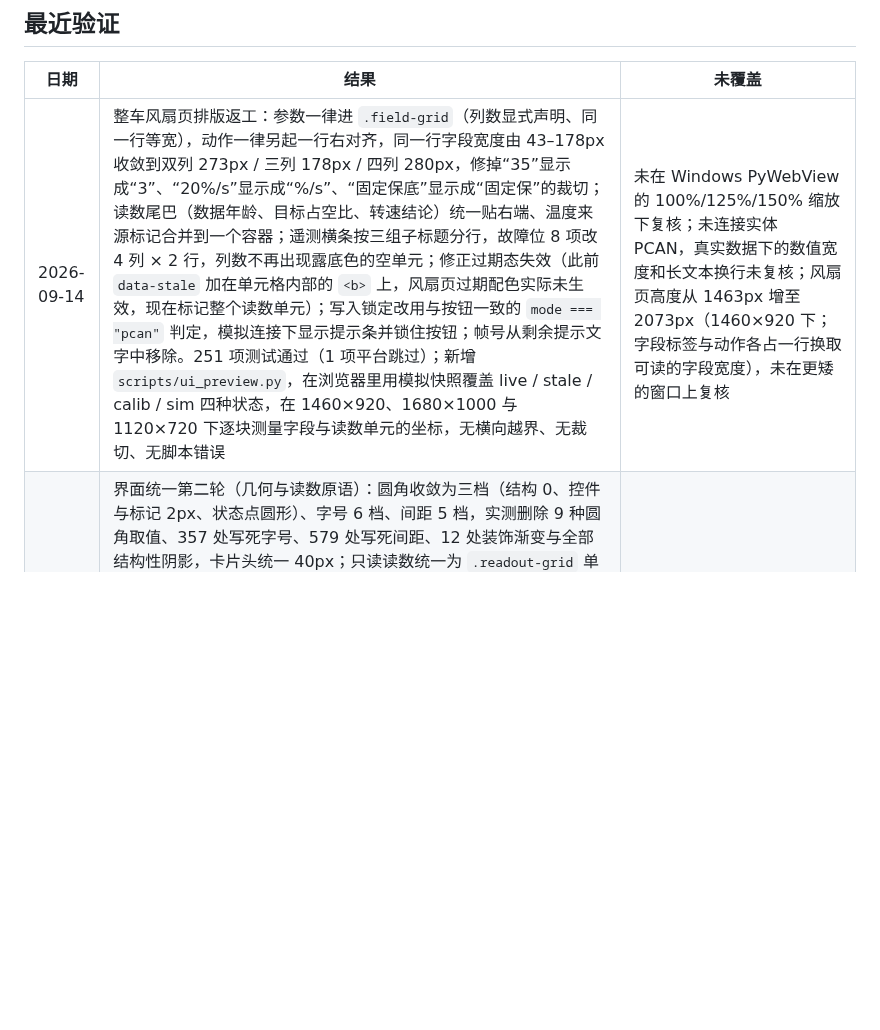
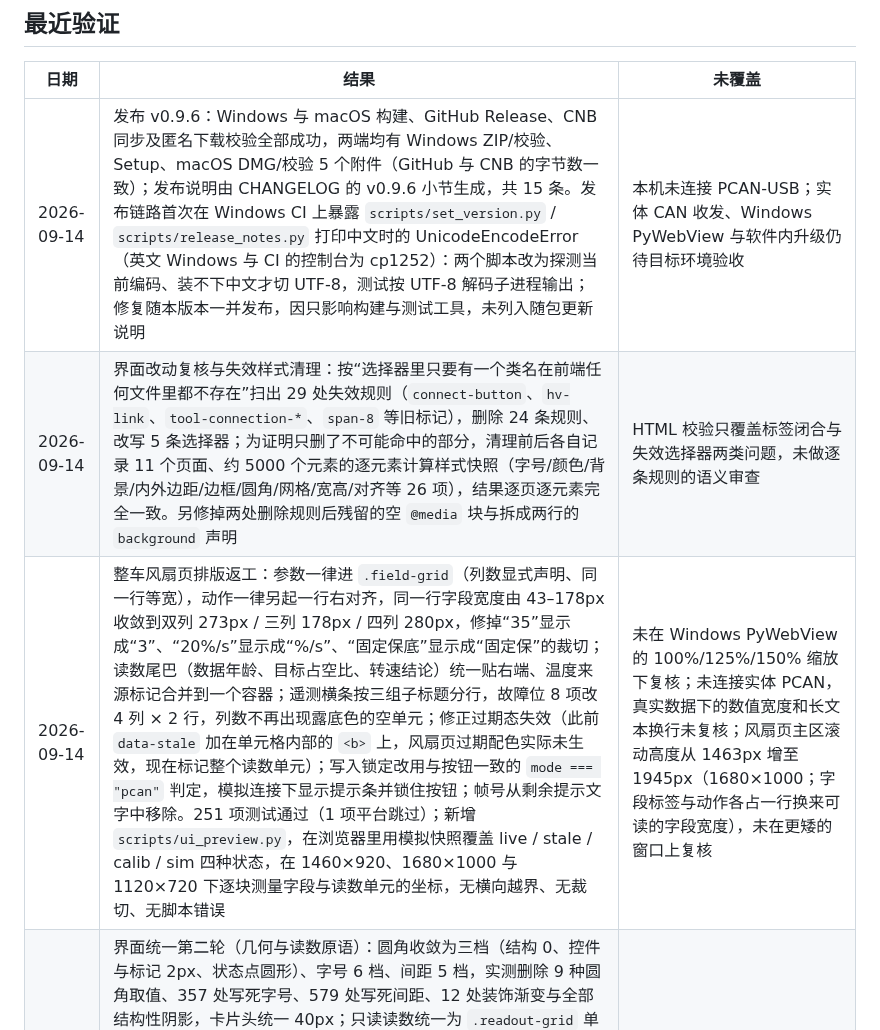
Before and after one commit to BITFSAE/can-host, a Markdown page: todo.md, the part around the change. GitHub-like rendering; blank space fills up the shorter version.

Commit message:
docs(todo): 记录 v0.9.6 发布与失效样式清理的复核结果

```diff
--- a/todo.md
+++ b/todo.md
@@ -70,7 +70,9 @@
 
 | 日期 | 结果 | 未覆盖 |
 |---|---|---|
-| 2026-09-14 | 整车风扇页排版返工：参数一律进 `.field-grid`（列数显式声明、同一行等宽），动作一律另起一行右对齐，同一行字段宽度由 43–178px 收敛到双列 273px / 三列 178px / 四列 280px，修掉“35”显示成“3”、“20%/s”显示成“%/s”、“固定保底”显示成“固定保”的裁切；读数尾巴（数据年龄、目标占空比、转速结论）统一贴右端、温度来源标记合并到一个容器；遥测横条按三组子标题分行，故障位 8 项改 4 列 × 2 行，列数不再出现露底色的空单元；修正过期态失效（此前 `data-stale` 加在单元格内部的 `<b>` 上，风扇页过期配色实际未生效，现在标记整个读数单元）；写入锁定改用与按钮一致的 `mode === "pcan"` 判定，模拟连接下显示提示条并锁住按钮；帧号从剩余提示文字中移除。251 项测试通过（1 项平台跳过）；新增 `scripts/ui_preview.py`，在浏览器里用模拟快照覆盖 live / stale / calib / sim 四种状态，在 1460×920、1680×1000 与 1120×720 下逐块测量字段与读数单元的坐标，无横向越界、无裁切、无脚本错误 | 未在 Windows PyWebView 的 100%/125%/150% 缩放下复核；未连接实体 PCAN，真实数据下的数值宽度和长文本换行未复核；风扇页高度从 1463px 增至 2073px（1460×920 下；字段标签与动作各占一行换取可读的字段宽度），未在更矮的窗口上复核 |
+| 2026-09-14 | 发布 v0.9.6：Windows 与 macOS 构建、GitHub Release、CNB 同步及匿名下载校验全部成功，两端均有 Windows ZIP/校验、Setup、macOS DMG/校验 5 个附件（GitHub 与 CNB 的字节数一致）；发布说明由 CHANGELOG 的 v0.9.6 小节生成，共 15 条。发布链路首次在 Windows CI 上暴露 `scripts/set_version.py` / `scripts/release_notes.py` 打印中文时的 UnicodeEncodeError（英文 Windows 与 CI 的控制台为 cp1252）：两个脚本改为探测当前编码、装不下中文才切 UTF-8，测试按 UTF-8 解码子进程输出；修复随本版本一并发布，因只影响构建与测试工具，未列入随包更新说明 | 本机未连接 PCAN-USB；实体 CAN 收发、Windows PyWebView 与软件内升级仍待目标环境验收 |
+| 2026-09-14 | 界面改动复核与失效样式清理：按“选择器里只要有一个类名在前端任何文件里都不存在”扫出 29 处失效规则（`connect-button`、`hv-link`、`tool-connection-*`、`span-8` 等旧标记），删除 24 条规则、改写 5 条选择器；为证明只删了不可能命中的部分，清理前后各自记录 11 个页面、约 5000 个元素的逐元素计算样式快照（字号/颜色/背景/内外边距/边框/圆角/网格/宽高/对齐等 26 项），结果逐页逐元素完全一致。另修掉两处删除规则后残留的空 `@media` 块与拆成两行的 `background` 声明 | HTML 校验只覆盖标签闭合与失效选择器两类问题，未做逐条规则的语义审查 |
+| 2026-09-14 | 整车风扇页排版返工：参数一律进 `.field-grid`（列数显式声明、同一行等宽），动作一律另起一行右对齐，同一行字段宽度由 43–178px 收敛到双列 273px / 三列 178px / 四列 280px，修掉“35”显示成“3”、“20%/s”显示成“%/s”、“固定保底”显示成“固定保”的裁切；读数尾巴（数据年龄、目标占空比、转速结论）统一贴右端、温度来源标记合并到一个容器；遥测横条按三组子标题分行，故障位 8 项改 4 列 × 2 行，列数不再出现露底色的空单元；修正过期态失效（此前 `data-stale` 加在单元格内部的 `<b>` 上，风扇页过期配色实际未生效，现在标记整个读数单元）；写入锁定改用与按钮一致的 `mode === "pcan"` 判定，模拟连接下显示提示条并锁住按钮；帧号从剩余提示文字中移除。251 项测试通过（1 项平台跳过）；新增 `scripts/ui_preview.py`，在浏览器里用模拟快照覆盖 live / stale / calib / sim 四种状态，在 1460×920、1680×1000 与 1120×720 下逐块测量字段与读数单元的坐标，无横向越界、无裁切、无脚本错误 | 未在 Windows PyWebView 的 100%/125%/150% 缩放下复核；未连接实体 PCAN，真实数据下的数值宽度和长文本换行未复核；风扇页主区滚动高度从 1463px 增至 1945px（1680×1000；字段标签与动作各占一行换来可读的字段宽度），未在更矮的窗口上复核 |
 | 2026-09-14 | 界面统一第二轮（几何与读数原语）：圆角收敛为三档（结构 0、控件与标记 2px、状态点圆形）、字号 6 档、间距 5 档，实测删除 9 种圆角取值、357 处写死字号、579 处写死间距、12 处装饰渐变与全部结构性阴影，卡片头统一 40px；只读读数统一为 `.readout-grid` 单元网格（1px 缝隙、无独立底色边框圆角），BMS 运行总览、整车总览、风扇遥测共用，并删掉逐格描边与 `nth-child` 例外（此前多处叠成 2px 双线）；整车总览改为两个显式列栈，右列 404px 空洞消除、页面 1105→802px；风扇页改为三带结构（遥测横条 768→243px、整行两档功率标定前置、按对象分两列），页面 1999→1463px（该轮把参数与动作并排，字段宽度问题见同日上一条）；折叠箭头、版本对比箭头、弹窗关闭叉与下拉指示改为 1px 折线图形，帧号与机制说明移入悬浮提示；清理 119 条失效样式规则并修正风扇页一处多余闭合标签（该标签曾把 CAN 监视器与遥测故障移出 `main`）。252 项测试通过（1 项平台跳过）；用 Playwright 在 1680×1000 下逐页测量：11 个页面的圆角取值只剩 2px 与状态点、无横向越界、无裁切与行高压缩 | 未在 Windows PyWebView 的 100%/125%/150% 缩放下复核；未连接实体 PCAN，有数据状态下的数值溢出、过期态配色和长数值换行未复核 |
 | 2026-09-13 | 界面排版与层级重整：在 styles.css 顶部建立唯一的字号（6 档）、间距（5 档）和圆角（3 档）令牌，逐页把散落的裸值替换为令牌，面板去掉重复内高光、面板内嵌套卡片退化为分隔线；读数与单位改为同一基线内联显示；整车总览改为两列显式分栏并按节点归位；整车风扇页重整为两列加整行标定台、电池箱风扇与标定会话拆卡；常驻协议字符串与固件细节移入悬浮提示并精简状态文字；清除 index.html 内联样式；台架与遥测模拟器页改为并排。252 项测试通过（1 项平台跳过），全部 JavaScript 语法与 Python 编译检查通过；用 Playwright 打开真实页面在 1600×1000 与 1280×800 下逐页截图对比，总览页已单屏装下，风扇页左右两栏高度由 1631/1240 收敛到 1310/1562 | 未在 Windows PyWebView 的 100%/125%/150% 缩放下复核；未用实体 F405、PDM 和 FanController 制造间歇丢帧后复核数据失效与旧值显示 |
 | 2026-09-13 | 更新说明链路补齐：升级后显示“更新完成”弹窗（更新前后版本、日期、本次条目、发布页与历史入口），软件更新弹窗改为逐条说明并新增版本历史；说明统一由 `CHANGELOG.md` 经 `scripts/set_version.py`（写入随包说明与历史）和 `scripts/release_notes.py`（生成 Release 正文）产出，两个平台的构建脚本和 `release.yml` 自动调用；新增 `Tests/test_release_notes.py` 与 `Tests/test_update_ui.py`，252 项测试通过（1 项平台跳过），Python/JavaScript 编译检查与发布自检通过；用 Playwright 打开真实页面截图核对三个弹窗的暗色排版与超长条目换行 | 未在 Windows PyWebView 实机核对弹窗；未用真实 vX.Y.Z 标签跑一次完整发布验证 Release 正文与弹窗条目一致 |
```
